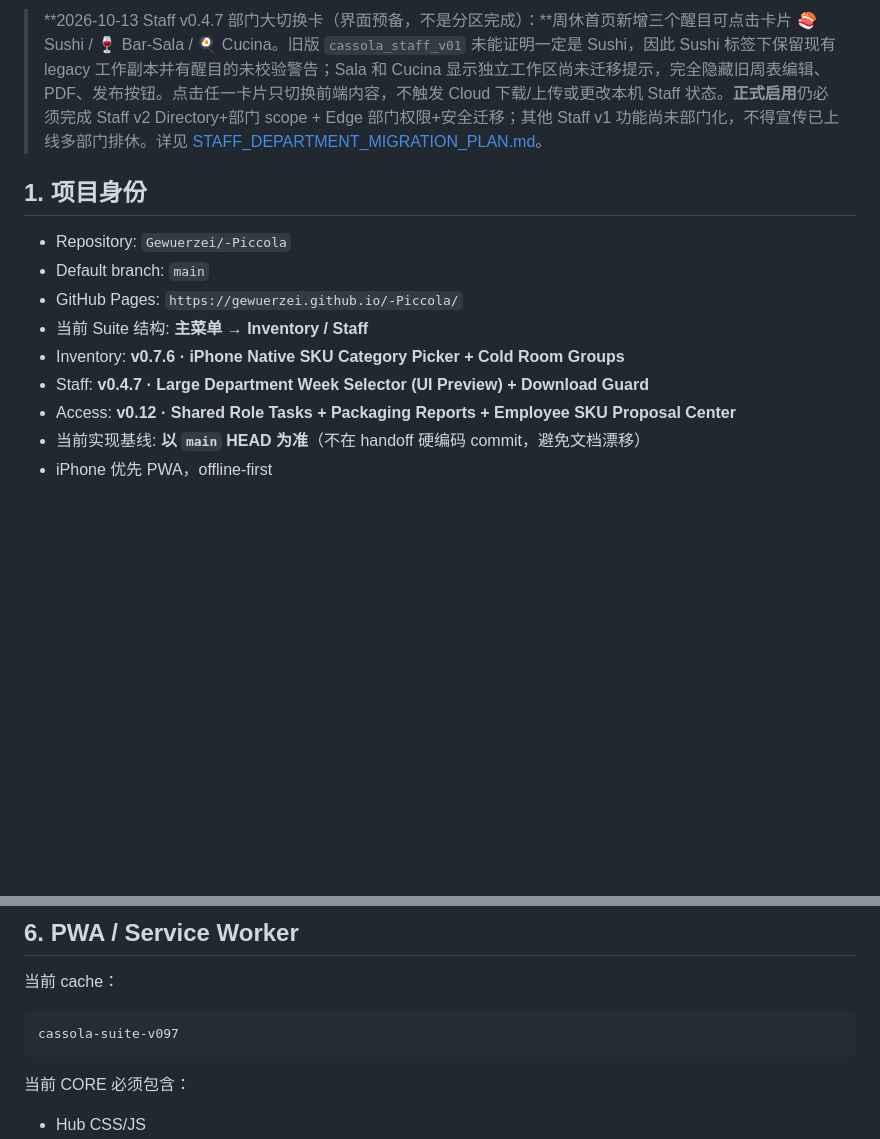
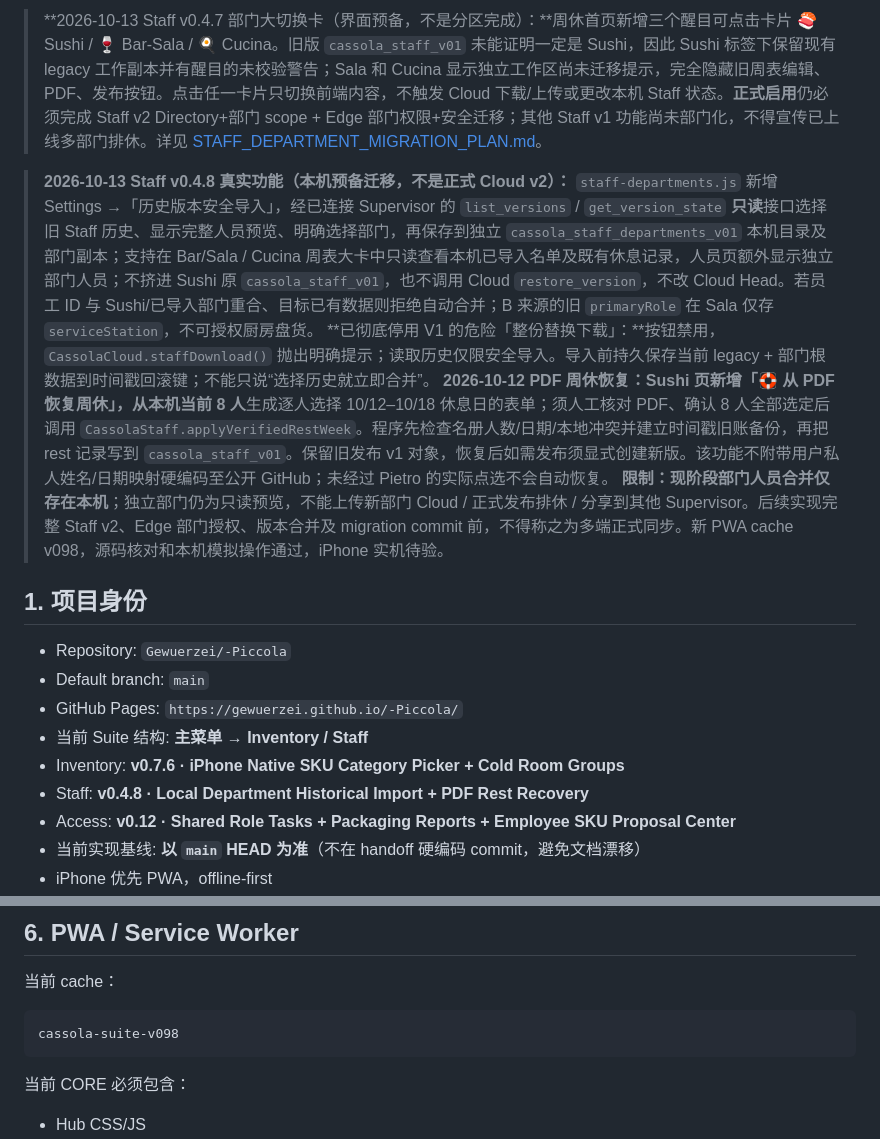
Before and after one commit to Gewuerzei/-Piccola, a Markdown page: PROJECT_HANDOFF.md, 2 parts joined by grey strips. GitHub-like rendering; blank space fills up the shorter version.

Commit message:
Handoff real local Staff historical merge and guarded PDF week restoration, clarify no Cloud v2

````diff
--- a/PROJECT_HANDOFF.md
+++ b/PROJECT_HANDOFF.md
@@ -17,6 +17,11 @@
 
 > **2026-10-13 Staff v0.4.7 部门大切换卡（界面预备，不是分区完成）：**周休首页新增三个醒目可点击卡片 🍣 Sushi / 🍷 Bar-Sala / 🍳 Cucina。旧版 `cassola_staff_v01` 未能证明一定是 Sushi，因此 Sushi 标签下保留现有 legacy 工作副本并有醒目的未校验警告；Sala 和 Cucina 显示独立工作区尚未迁移提示，完全隐藏旧周表编辑、PDF、发布按钮。点击任一卡片只切换前端内容，不触发 Cloud 下载/上传或更改本机 Staff 状态。**正式启用**仍必须完成 Staff v2 Directory+部门 scope + Edge 部门权限+安全迁移；其他 Staff v1 功能尚未部门化，不得宣传已上线多部门排休。详见 [STAFF_DEPARTMENT_MIGRATION_PLAN.md](./STAFF_DEPARTMENT_MIGRATION_PLAN.md)。
 
+> **2026-10-13 Staff v0.4.8 真实功能（本机预备迁移，不是正式 Cloud v2）：** `staff-departments.js` 新增 Settings →「历史版本安全导入」，经已连接 Supervisor 的 `list_versions` / `get_version_state` **只读**接口选择旧 Staff 历史、显示完整人员预览、明确选择部门，再保存到独立 `cassola_staff_departments_v01` 本机目录及部门副本；支持在 Bar/Sala / Cucina 周表大卡中只读查看本机已导入名单及既有休息记录，人员页额外显示独立部门人员；不挤进 Sushi 原 `cassola_staff_v01`，也不调用 Cloud `restore_version`，不改 Cloud Head。若员工 ID 与 Sushi/已导入部门重合、目标已有数据则拒绝自动合并；B 来源的旧 `primaryRole` 在 Sala 仅存 `serviceStation`，不可授权厨房盘货。
+> **已彻底停用 V1 的危险「整份替换下载」：**按钮禁用，`CassolaCloud.staffDownload()` 抛出明确提示；读取历史仅限安全导入。导入前持久保存当前 legacy + 部门根数据到时间戳回滚键；不能只说“选择历史就立即合并”。
+> **2026-10-12 PDF 周休恢复：**Sushi 页新增「🛟 从 PDF 恢复周休」，从**本机当前 8 人**生成逐人选择 10/12–10/18 休息日的表单；须人工核对 PDF、确认 8 人全部选定后调用 `CassolaStaff.applyVerifiedRestWeek`。程序先检查名册人数/日期/本地冲突并建立时间戳旧账备份，再把 rest 记录写到 `cassola_staff_v01`。保留旧发布 v1 对象，恢复后如需发布须显式创建新版。该功能不附带用户私人姓名/日期映射硬编码至公开 GitHub；未经过 Pietro 的实际点选不会自动恢复。
+> **限制：**现阶段部门人员合并**仅存在本机**；独立部门仍为只读预览，不能上传新部门 Cloud / 正式发布排休 / 分享到其他 Supervisor。后续实现完整 Staff v2、Edge 部门授权、版本合并及 migration commit 前，不得称之为多端正式同步。新 PWA cache v098，源码核对和本机模拟操作通过，iPhone 实机待验。
+
 ## 1. 项目身份
 
 - Repository: `Gewuerzei/-Piccola`
@@ -24,7 +29,7 @@
 - GitHub Pages: `https://gewuerzei.github.io/-Piccola/`
 - 当前 Suite 结构: **主菜单 → Inventory / Staff**
 - Inventory: **v0.7.6 · iPhone Native SKU Category Picker + Cold Room Groups**
-- Staff: **v0.4.7 · Large Department Week Selector (UI Preview) + Download Guard**
+- Staff: **v0.4.8 · Local Department Historical Import + PDF Rest Recovery**
 - Access: **v0.12 · Shared Role Tasks + Packaging Reports + Employee SKU Proposal Center**
 - 当前实现基线: **以 `main` HEAD 为准**（不在 handoff 硬编码 commit，避免文档漂移）
 - iPhone 优先 PWA，offline-first
@@ -1110,7 +1115,7 @@ Hub 只负责模块入口，不堆业务按钮。
 当前 cache：
 
 ```text
-cassola-suite-v097
+cassola-suite-v098
 ```
 
 当前 CORE 必须包含：
````
